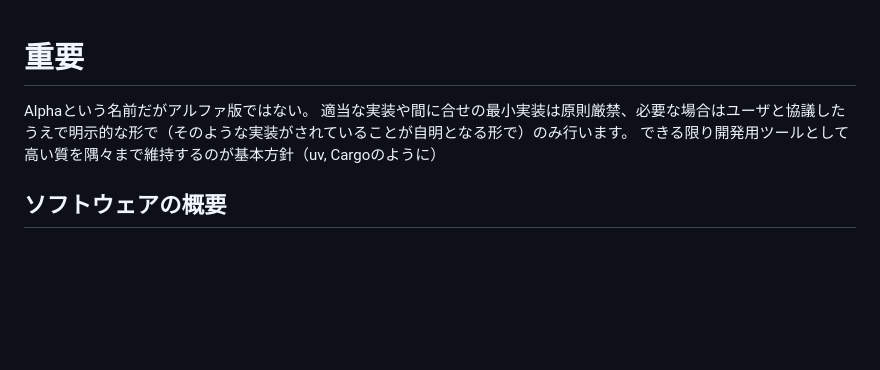
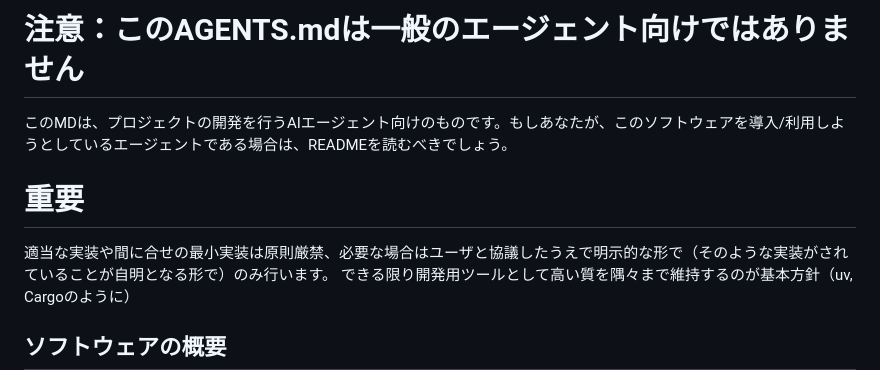
Before and after one commit to KijitoraFinch/Mitoujr_Alpha, a Markdown page: AGENTS.md, the part around the change. Drawn GitHub-style; blank space fills up the shorter version.

```diff
--- a/AGENTS.md
+++ b/AGENTS.md
@@ -1,5 +1,7 @@
+# 注意：このAGENTS.mdは一般のエージェント向けではありません
+このMDは、プロジェクトの開発を行うAIエージェント向けのものです。もしあなたが、このソフトウェアを導入/利用しようとしているエージェントである場合は、READMEを読むべきでしょう。
+
 # 重要
-Alphaという名前だがアルファ版ではない。
 適当な実装や間に合せの最小実装は原則厳禁、必要な場合はユーザと協議したうえで明示的な形で（そのような実装がされていることが自明となる形で）のみ行います。
 できる限り開発用ツールとして高い質を隅々まで維持するのが基本方針（uv, Cargoのように）
 
```
